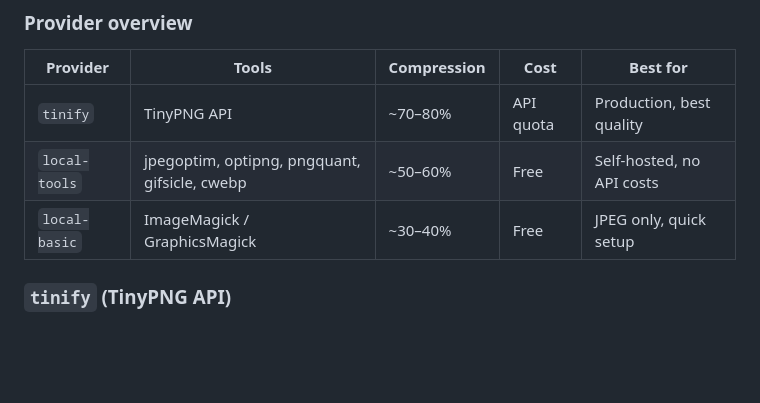
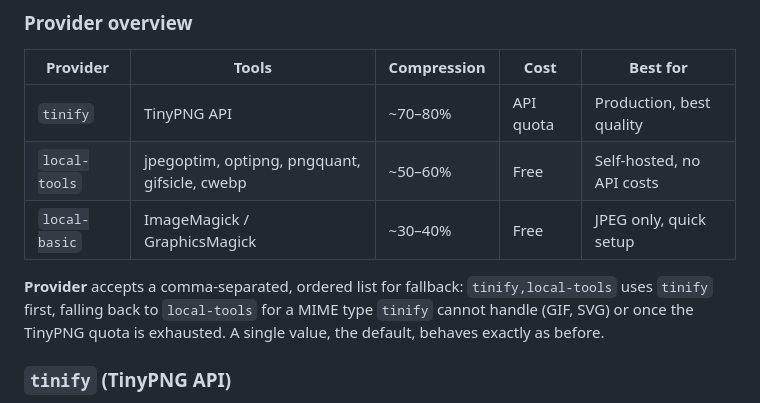
Before and after one commit to move-elevator/typo3-image-compression, a Markdown page: README.md, the part around the change. Drawn GitHub-style; blank space fills up the shorter version.

Commit message:
docs: document the ordered provider fallback list

```diff
--- a/README.md
+++ b/README.md
@@ -63,6 +63,8 @@ Configure the extension in **Admin Tools > Settings > Extension Configuration**.
 | `tinify` | TinyPNG API | ~70–80% | API quota | Production, best quality |
 | `local-tools` | jpegoptim, optipng, pngquant, gifsicle, cwebp | ~50–60% | Free | Self-hosted, no API costs |
 | `local-basic` | ImageMagick / GraphicsMagick | ~30–40% | Free | JPEG only, quick setup |
+
+**Provider** accepts a comma-separated, ordered list for fallback: `tinify,local-tools` uses `tinify` first, falling back to `local-tools` for a MIME type `tinify` cannot handle (GIF, SVG) or once the TinyPNG quota is exhausted. A single value, the default, behaves exactly as before.
 
 ### `tinify` (TinyPNG API)
 
```
